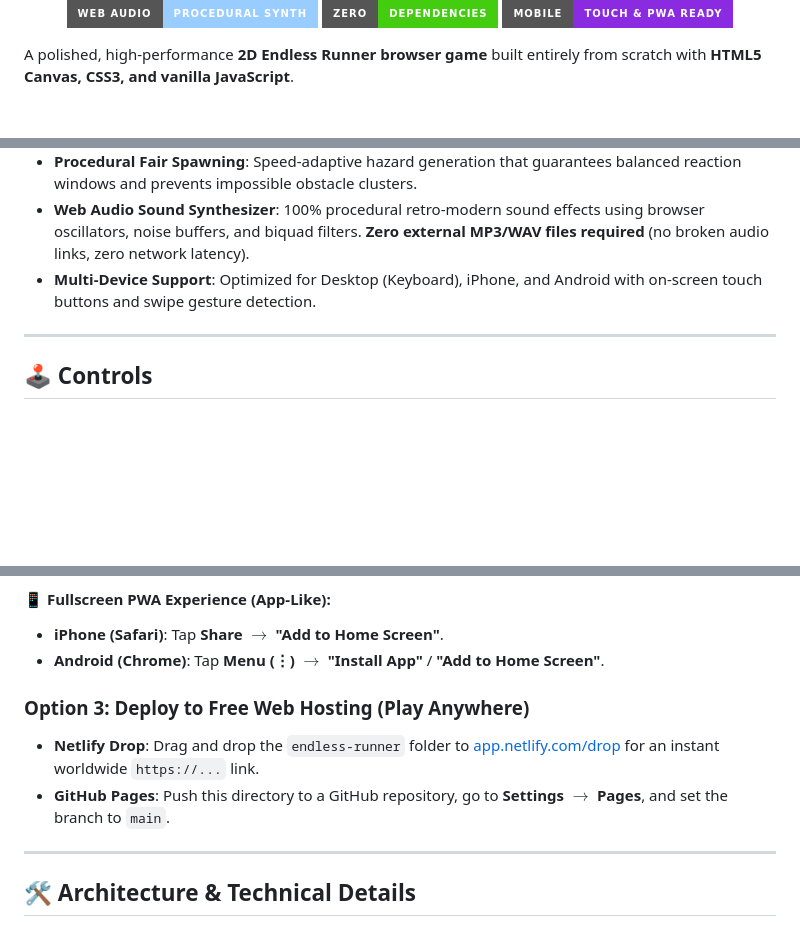
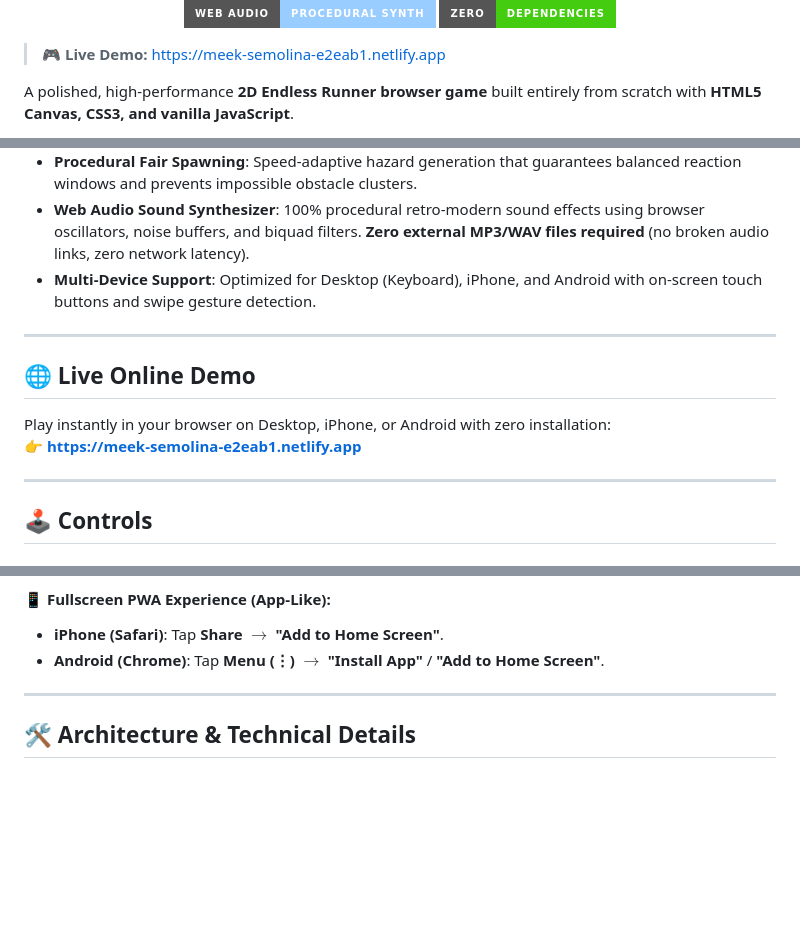
Before and after one commit to MehediNoorNeo/Endless-Runner-Game, a Markdown page: README.md, 3 parts joined by grey strips. GitHub-like rendering; badges without logos; blank space fills up the shorter version.

```diff
--- a/README.md
+++ b/README.md
@@ -6,8 +9,9 @@
   <img src="https://img.shields.io/badge/JavaScript-Vanilla%20ES6+-F7DF1E?style=for-the-badge&logo=javascript&logoColor=black" alt="Vanilla JS" />
   <img src="https://img.shields.io/badge/Web%20Audio-Procedural%20Synth-9cf?style=for-the-badge" alt="Web Audio API" />
   <img src="https://img.shields.io/badge/Zero-Dependencies-success?style=for-the-badge" alt="Zero Dependencies" />
-  <img src="https://img.shields.io/badge/Mobile-Touch%20%26%20PWA%20Ready-blueviolet?style=for-the-badge" alt="Mobile Ready" />
 </p>
+
+> 🎮 **Live Demo:** [https://meek-semolina-e2eab1.netlify.app](https://meek-semolina-e2eab1.netlify.app)
 
 A polished, high-performance **2D Endless Runner browser game** built entirely from scratch with **HTML5 Canvas, CSS3, and vanilla JavaScript**.
 
@@ -23,6 +27,13 @@ Features an articulated animated runner, multi-layer parallax scrolling with a d
 * **Procedural Fair Spawning**: Speed-adaptive hazard generation that guarantees balanced reaction windows and prevents impossible obstacle clusters.
 * **Web Audio Sound Synthesizer**: 100% procedural retro-modern sound effects using browser oscillators, noise buffers, and biquad filters. **Zero external MP3/WAV files required** (no broken audio links, zero network latency).
 * **Multi-Device Support**: Optimized for Desktop (Keyboard), iPhone, and Android with on-screen touch buttons and swipe gesture detection.
+
+---
+
+## 🌐 Live Online Demo
+
+Play instantly in your browser on Desktop, iPhone, or Android with zero installation:
+👉 **[https://meek-semolina-e2eab1.netlify.app](https://meek-semolina-e2eab1.netlify.app)**
 
 ---
 
@@ -117,10 +128,6 @@ Simply double-click **`index.html`** or open it in any modern web browser (Chrom
 * **iPhone (Safari)**: Tap **Share** $\rightarrow$ **"Add to Home Screen"**.
 * **Android (Chrome)**: Tap **Menu (⋮)** $\rightarrow$ **"Install App"** / **"Add to Home Screen"**.
 
-### Option 3: Deploy to Free Web Hosting (Play Anywhere)
-* **Netlify Drop**: Drag and drop the `endless-runner` folder to [app.netlify.com/drop](https://app.netlify.com/drop) for an instant worldwide `https://...` link.
-* **GitHub Pages**: Push this directory to a GitHub repository, go to **Settings** $\rightarrow$ **Pages**, and set the branch to `main`.
-
 ---
 
 ## 🛠️ Architecture & Technical Details
```
Also changed, not shown: other parts of README.md (+3 -0 lines).
